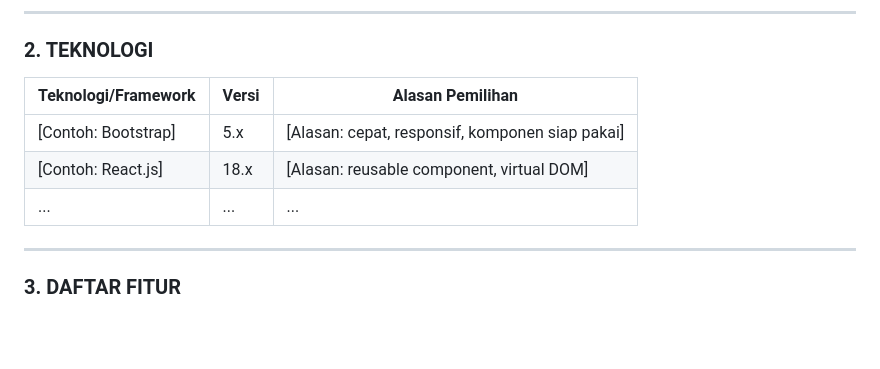
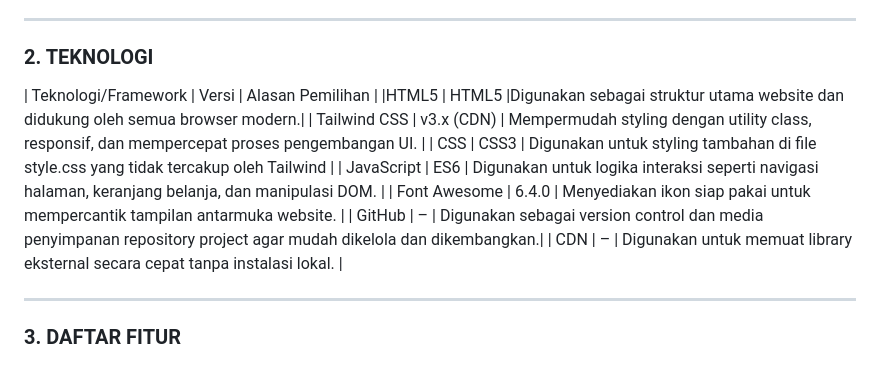
Before and after one commit to mentimun-cpu/TUGAS-BESAR-TEO-DW, a Markdown page: docs./DOKUMENTASI.md, the part around the change. GitHub-like rendering; blank space fills up the shorter version.

```diff
--- a/docs./DOKUMENTASI.md
+++ b/docs./DOKUMENTASI.md
@@ -29,10 +29,15 @@ Website ini merupakan solusi one-stop digital untuk coffee shop yang ingin mempe
 
 ### 2. TEKNOLOGI
 | Teknologi/Framework | Versi | Alasan Pemilihan |
-|---------------------|-------|------------------|
-| [Contoh: Bootstrap] | 5.x   | [Alasan: cepat, responsif, komponen siap pakai] |
-| [Contoh: React.js]  | 18.x  | [Alasan: reusable component, virtual DOM] |
-| ...                 | ...   | ...              |
+|HTML5                | HTML5  |Digunakan sebagai struktur utama website dan didukung oleh semua browser modern.|
+| Tailwind CSS        | v3.x (CDN)   | Mempermudah styling dengan utility class, responsif, dan mempercepat proses pengembangan UI. |
+| CSS                 | CSS3 | Digunakan untuk styling tambahan di file style.css yang tidak tercakup oleh Tailwind |
+| JavaScript          | ES6   | Digunakan untuk logika interaksi seperti navigasi halaman, keranjang belanja, dan manipulasi DOM. |
+| Font Awesome        | 6.4.0   | Menyediakan ikon siap pakai untuk mempercantik tampilan antarmuka website. |
+| GitHub              | –   | Digunakan sebagai version control dan media penyimpanan repository project agar mudah dikelola dan dikembangkan.|
+| CDN                 | –   | Digunakan untuk memuat library eksternal secara cepat tanpa instalasi lokal. |
+
+
 
 ---
 
```
